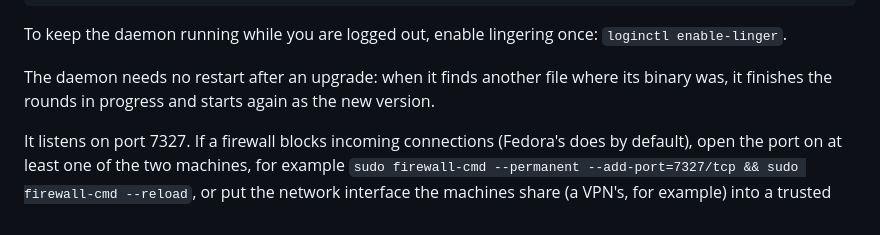
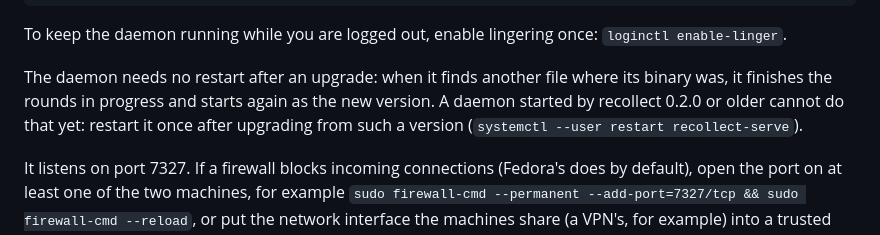
Before and after one commit to jkraemer/recollect, a Markdown page: README.md, the part around the change. GitHub-like rendering.

Commit message:
docs: a daemon started by 0.2.0 or older needs one restart after upgrading

```diff
--- a/README.md
+++ b/README.md
@@ -178,7 +178,9 @@ To keep the daemon running while you are logged out, enable lingering once:
 
 The daemon needs no restart after an upgrade: when it finds another file
 where its binary was, it finishes the rounds in progress and starts again as
-the new version.
+the new version. A daemon started by recollect 0.2.0 or older cannot do that
+yet: restart it once after upgrading from such a version
+(`systemctl --user restart recollect-serve`).
 
 It listens on port 7327. If a firewall blocks incoming connections (Fedora's
 does by default), open the port on at least one of the two machines, for
```
